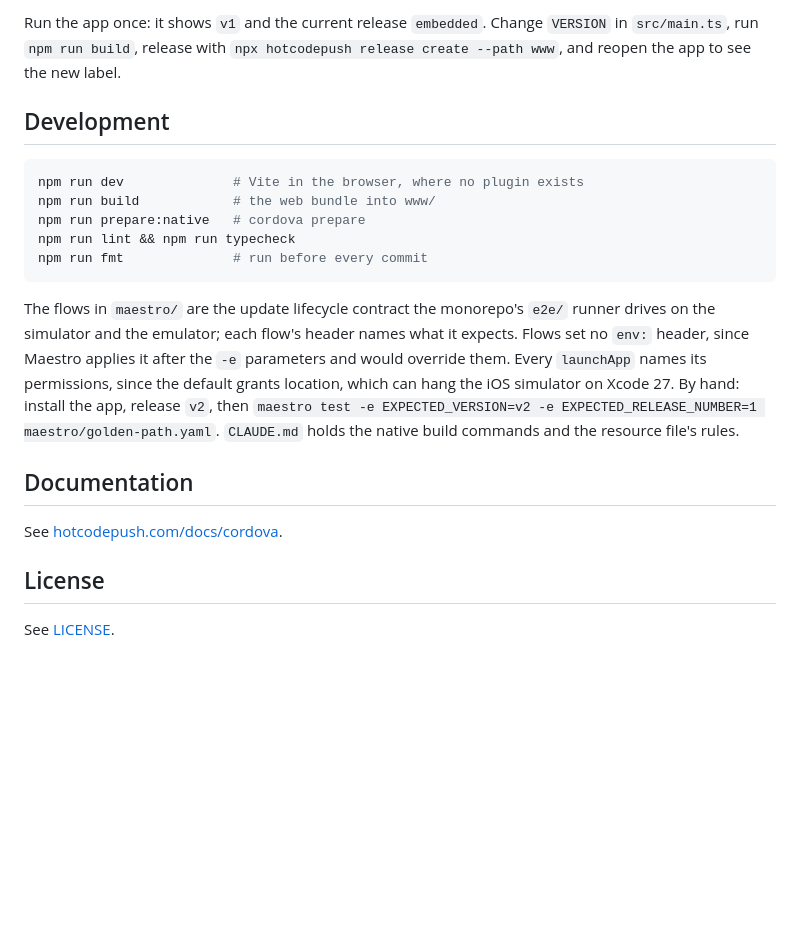
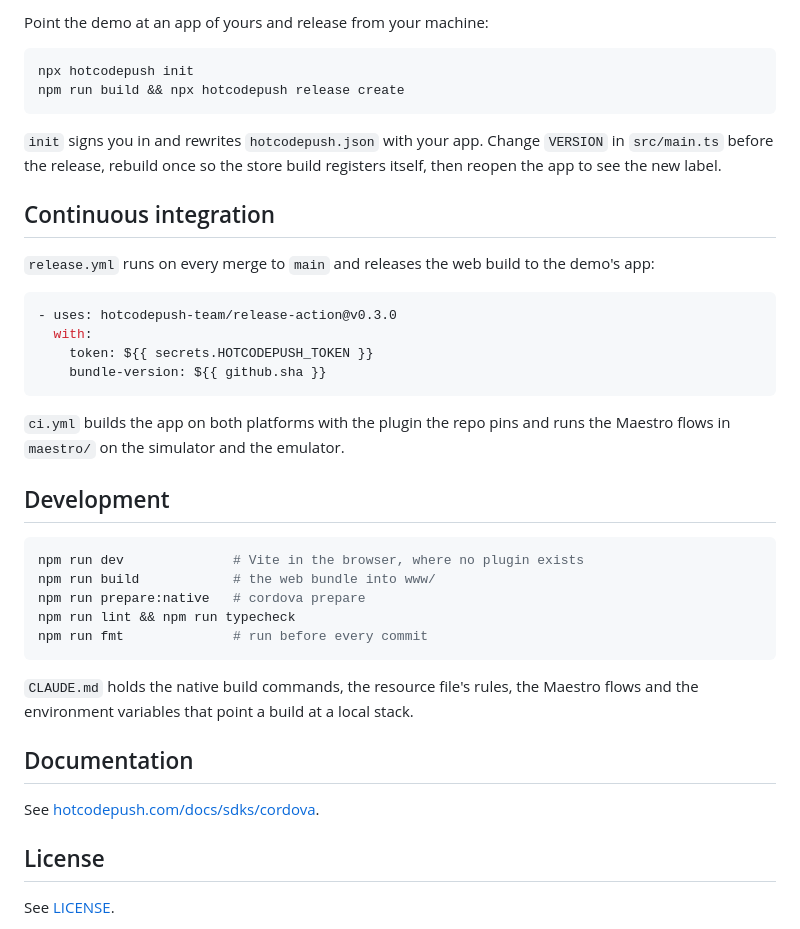
Before and after one commit to hotcodepush-team/cordova-code-push-demo, a Markdown page: README.md, the part around one of its changes. Rendered like a GitHub page; blank space fills up the shorter version.

````diff
--- a/README.md
+++ b/README.md
@@ -22,6 +43,25 @@ Set `HOTCODEPUSH_FILES_BASE_URL` and `HOTCODEPUSH_UPDATES_BASE_URL` before the n
 
-Run the app once: it shows `v1` and the current release `embedded`.
-Change `VERSION` in `src/main.ts`, run `npm run build`, release with `npx hotcodepush release create --path www`, and reopen the app to see the new label.
+Point the demo at an app of yours and release from your machine:
+
+```sh
+npx hotcodepush init
+npm run build && npx hotcodepush release create
+```
+
+`init` signs you in and rewrites `hotcodepush.json` with your app. Change `VERSION` in `src/main.ts` before the release, rebuild once so the store build registers itself, then reopen the app to see the new label.
+
+## Continuous integration
+
+`release.yml` runs on every merge to `main` and releases the web build to the demo's app:
+
+```yaml
+- uses: hotcodepush-team/release-action@v0.3.0
+  with:
+    token: ${{ secrets.HOTCODEPUSH_TOKEN }}
+    bundle-version: ${{ github.sha }}
+```
+
+`ci.yml` builds the app on both platforms with the plugin the repo pins and runs the Maestro flows in `maestro/` on the simulator and the emulator.
 
 ## Development
 
@@ -33,15 +73,11 @@ npm run lint && npm run typecheck
 npm run fmt              # run before every commit
 ```
 
-The flows in `maestro/` are the update lifecycle contract the monorepo's `e2e/` runner drives on the simulator and the emulator; each flow's header names what it expects.
-Flows set no `env:` header, since Maestro applies it after the `-e` parameters and would override them.
-Every `launchApp` names its permissions, since the default grants location, which can hang the iOS simulator on Xcode 27.
-By hand: install the app, release `v2`, then `maestro test -e EXPECTED_VERSION=v2 -e EXPECTED_RELEASE_NUMBER=1 maestro/golden-path.yaml`.
-`CLAUDE.md` holds the native build commands and the resource file's rules.
+`CLAUDE.md` holds the native build commands, the resource file's rules, the Maestro flows and the environment variables that point a build at a local stack.
 
 ## Documentation
 
-See [hotcodepush.com/docs/cordova](https://hotcodepush.com/docs/cordova).
+See [hotcodepush.com/docs/sdks/cordova](https://hotcodepush.com/docs/sdks/cordova).
 
 ## License
 
````
Also changed, not shown: other parts of README.md (+29 -8 lines), .github/assets/screenshot.png (added).
